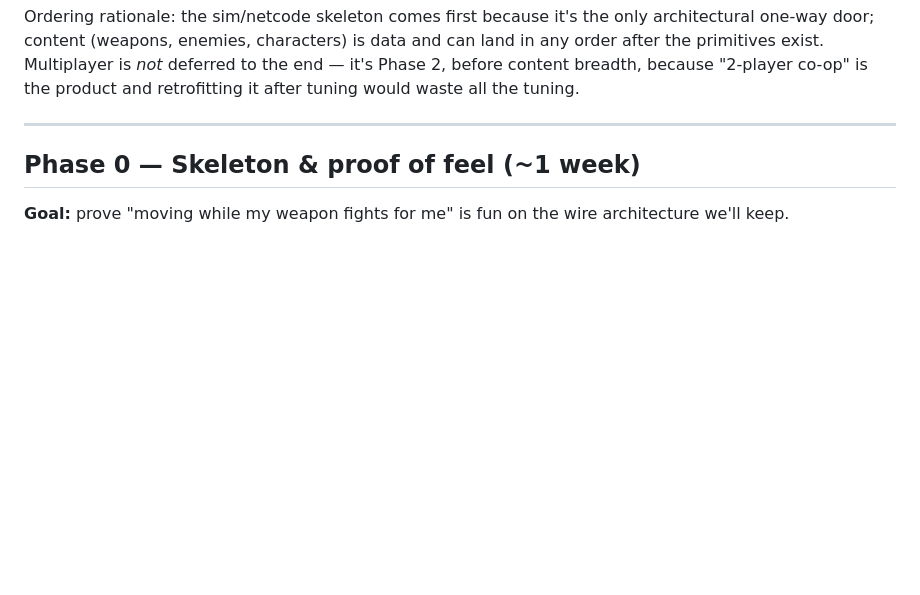
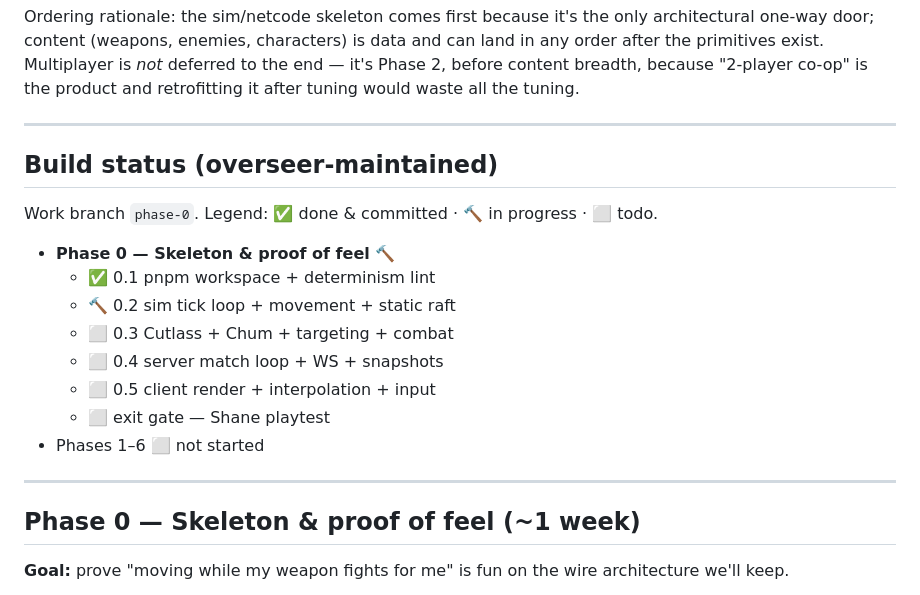
Before and after one commit to ShaneKanterman04/patchwork-pirates, a Markdown page: docs/ROADMAP.md, the part around the change. Drawn GitHub-style; blank space fills up the shorter version.

Commit message:
docs: add overseer build-status tracker to ROADMAP
Co-Authored-By: Claude Opus 4.8 (1M context) <noreply@anthropic.com>

```diff
--- a/docs/ROADMAP.md
+++ b/docs/ROADMAP.md
@@ -13,6 +13,21 @@ architectural one-way door; content (weapons, enemies, characters) is data and
 can land in any order after the primitives exist. Multiplayer is *not* deferred
 to the end — it's Phase 2, before content breadth, because "2-player co-op" is
 the product and retrofitting it after tuning would waste all the tuning.
+
+---
+
+## Build status (overseer-maintained)
+
+Work branch `phase-0`. Legend: ✅ done & committed · 🔨 in progress · ⬜ todo.
+
+- **Phase 0 — Skeleton & proof of feel** 🔨
+  - ✅ 0.1 pnpm workspace + determinism lint
+  - 🔨 0.2 sim tick loop + movement + static raft
+  - ⬜ 0.3 Cutlass + Chum + targeting + combat
+  - ⬜ 0.4 server match loop + WS + snapshots
+  - ⬜ 0.5 client render + interpolation + input
+  - ⬜ exit gate — Shane playtest
+- Phases 1–6 ⬜ not started
 
 ---
 
```
